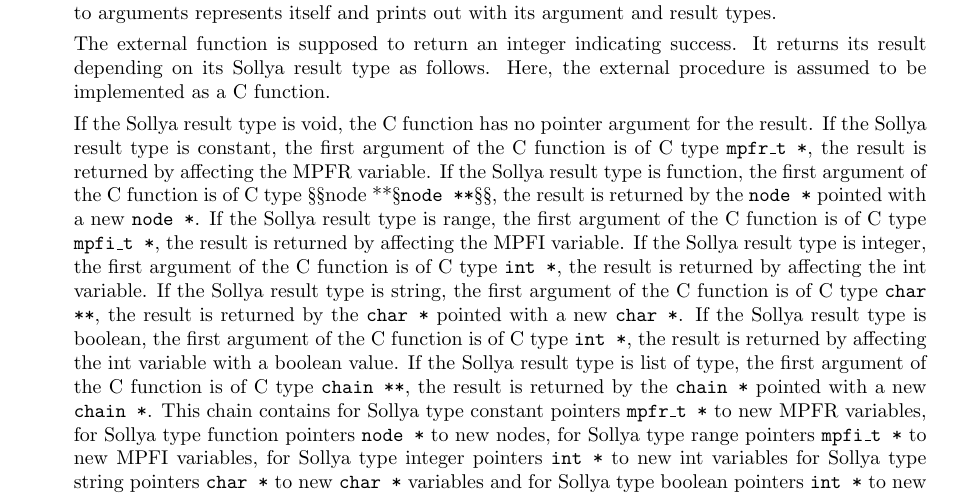
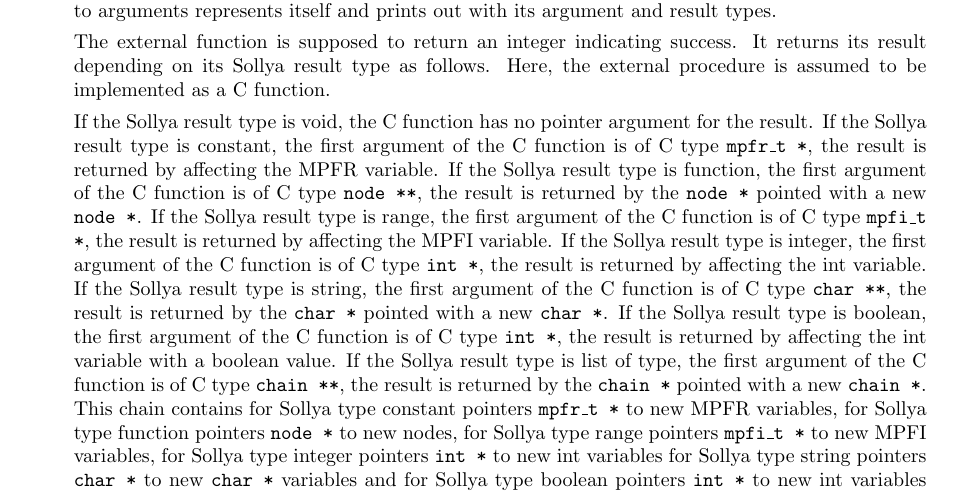
Before and after one commit to cartazio/sollya, a LaTeX document (doc/sollya.tex, which reads doc/externalproc.tex): part of page 47 of 127, cut so that both start at the same text. Compiled offline with pdfLaTeX.

Commit message:
Corrected a bug in the doc
This commit was extracted from SVN r573.

git-svn-id: svn://scm.gforge.inria.fr/svn/sollya/trunk@573 af37bc7e-59aa-4313-bbaf-7d19c0032f32

```diff
--- a/doc/externalproc.tex
+++ b/doc/externalproc.tex
@@ -46,8 +46,8 @@ Parameters:
    argument for the result.  If the Sollya result type is constant, the
    first argument of the C function is of C type \texttt{mpfr\_t *}, the result is
    returned by affecting the MPFR variable.  If the Sollya result type
-   is function, the first argument of the C function is of C type §§node
-   **§\texttt{node **}§§, the result is returned by the \texttt{node *} pointed with a new \texttt{node *}.
+   is function, the first argument of the C function is of C type \texttt{node **},
+   the result is returned by the \texttt{node *} pointed with a new \texttt{node *}.
    If the Sollya result type is range, the first argument of the C
    function is of C type \texttt{mpfi\_t *}, the result is returned by affecting
    the MPFI variable.  If the Sollya result type is integer, the first
```
Also changed, not shown: doc/sollya.pdf, 2 other files.
